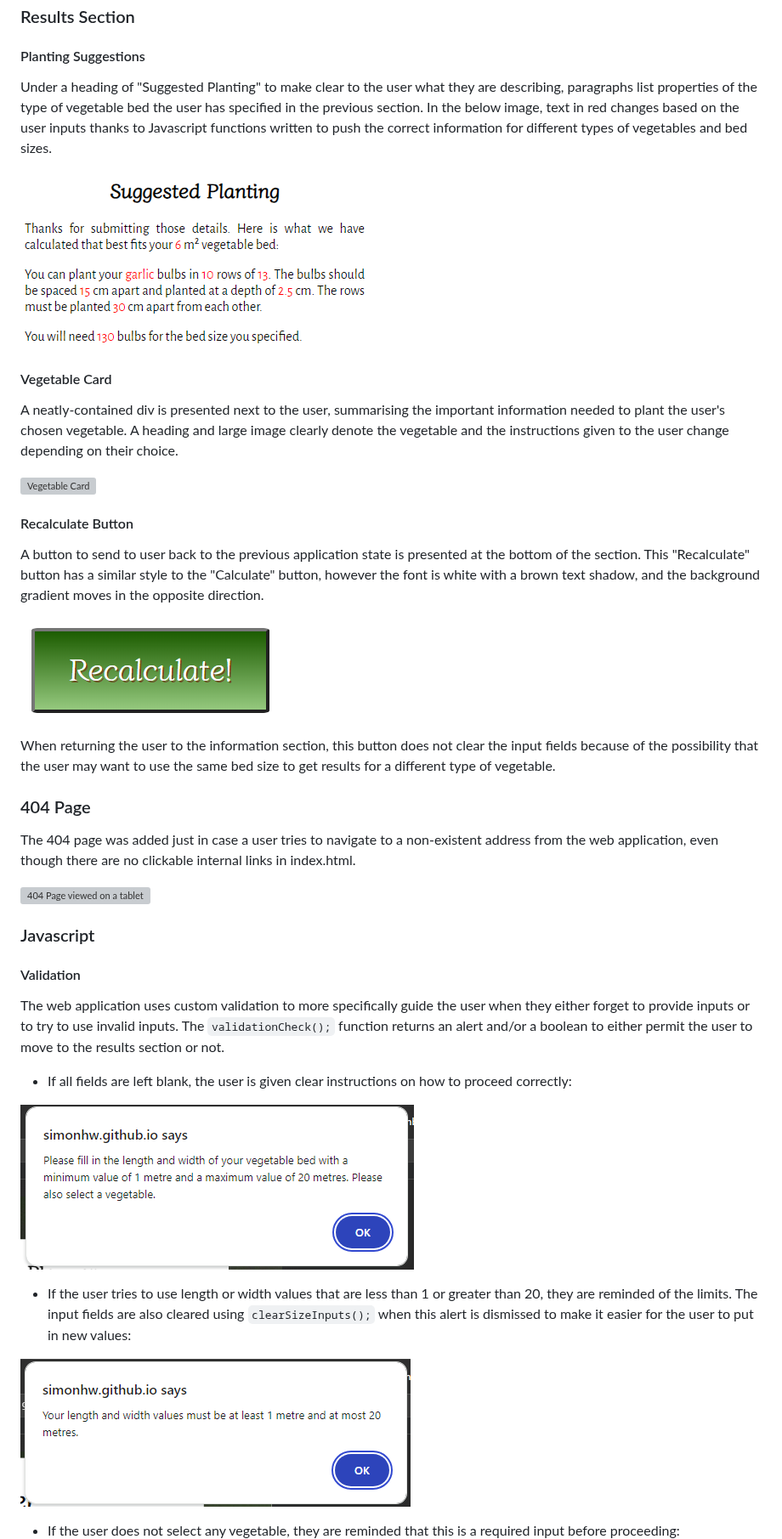
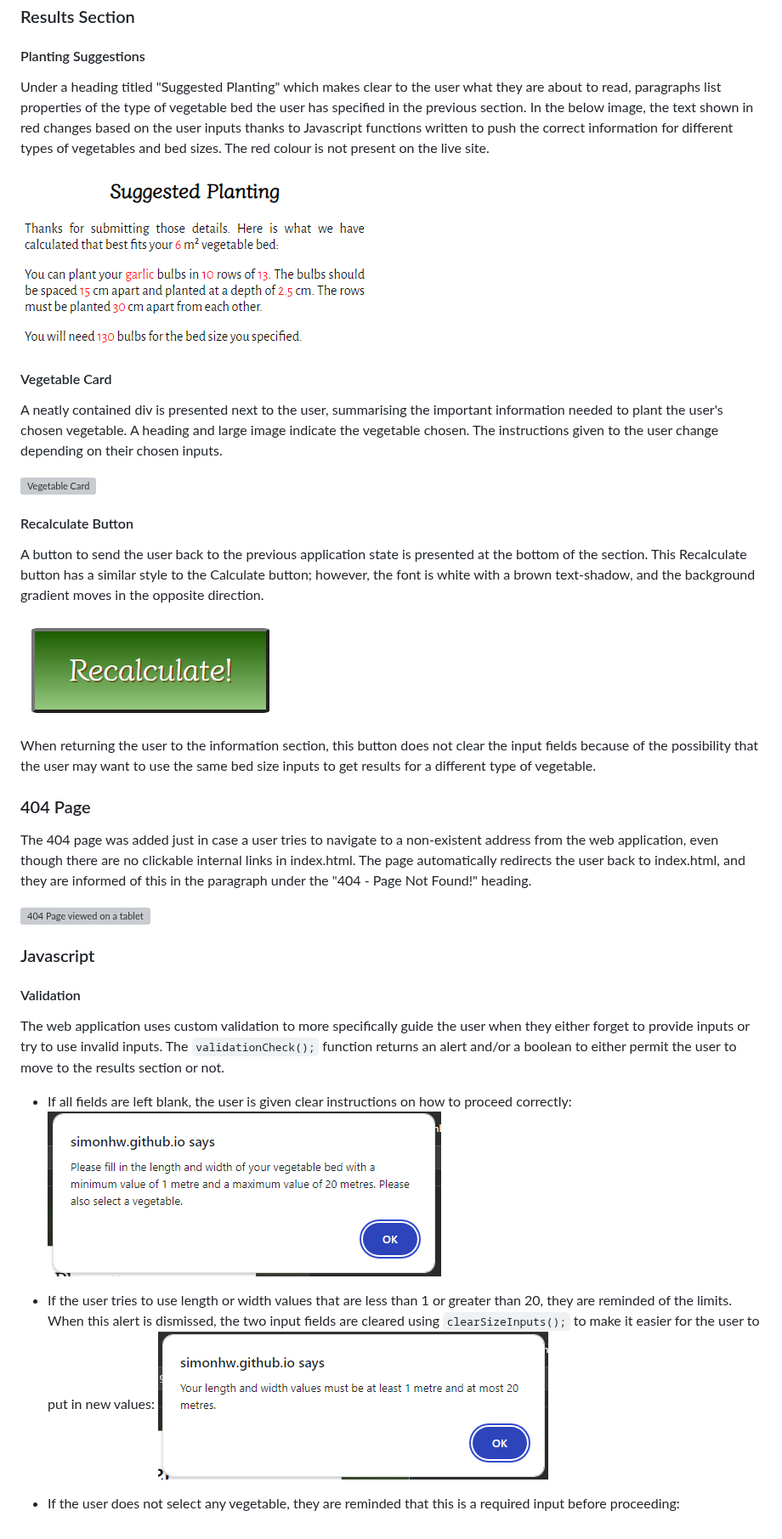
Before and after one commit to simonhw/seed-calendar, a Markdown page: README.md, the part around one of its changes. Shown at 85% size. Rendered like a GitHub page; grey boxes are pictures that could not be loaded.

```diff
--- a/README.md
+++ b/README.md
@@ -207,36 +206,34 @@ A simple footer was included at the bottom of each section with a link inviting
 
 ### Results Section
 #### Planting Suggestions
-Under a heading of "Suggested Planting" to make clear to the user what they are describing, paragraphs list properties of the type of vegetable bed the user has specified in the previous section. In the below image, text in red changes based on the user inputs thanks to Javascript functions written to push the correct information for different types of vegetables and bed sizes.
+Under a heading titled "Suggested Planting" which makes clear to the user what they are about to read, paragraphs list properties of the type of vegetable bed the user has specified in the previous section. In the below image, the text shown in red changes based on the user inputs thanks to Javascript functions written to push the correct information for different types of vegetables and bed sizes. The red colour is not present on the live site.
 
 ![Suggested Planting paragraphs with red text highlights](assets/images/readme/suggested-planting.png)
 
 #### Vegetable Card
-A neatly-contained div is presented next to the user, summarising the important information needed to plant the user's chosen vegetable. A heading and large image clearly denote the vegetable and the instructions given to the user change depending on their choice.
+A neatly contained div is presented next to the user, summarising the important information needed to plant the user's chosen vegetable. A heading and large image indicate the vegetable chosen. The instructions given to the user change depending on their chosen inputs.
 
 ![Vegetable Card](assets/images/readme/vegetable-card.png)
 
 #### Recalculate Button
-A button to send to user back to the previous application state is presented at the bottom of the section. This "Recalculate" button has a similar style to the "Calculate" button, however the font is white with a brown text shadow, and the background gradient moves in the opposite direction.
+A button to send the user back to the previous application state is presented at the bottom of the section. This Recalculate button has a similar style to the Calculate button; however, the font is white with a brown text-shadow, and the background gradient moves in the opposite direction.
 
 ![Recalculate Button](assets/images/readme/results-buttons.png)
 
-When returning the user to the information section, this button does not clear the input fields because of the possibility that the user may want to use the same bed size to get results for a different type of vegetable.
+When returning the user to the information section, this button does not clear the input fields because of the possibility that the user may want to use the same bed size inputs to get results for a different type of vegetable.
 
 ### 404 Page
-The 404 page was added just in case a user tries to navigate to a non-existent address from the web application, even though there are no clickable internal links in index.html.
+The 404 page was added just in case a user tries to navigate to a non-existent address from the web application, even though there are no clickable internal links in index.html. The page automatically redirects the user back to index.html, and they are informed of this in the paragraph under the "404 - Page Not Found!" heading.
 
 ![404 Page viewed on a tablet](assets/images/readme/404-page-tablet.png)
 
 ### Javascript
 #### Validation
-The web application uses custom validation to more specifically guide the user when they either forget to provide inputs or to try to use invalid inputs. The `validationCheck();` function returns an alert and/or a boolean to either permit the user to move to the results section or not.
+The web application uses custom validation to more specifically guide the user when they either forget to provide inputs or try to use invalid inputs. The `validationCheck();` function returns an alert and/or a boolean to either permit the user to move to the results section or not.
 - If all fields are left blank, the user is given clear instructions on how to proceed correctly:
+    ![Alert when all fields are left blank](assets/images/readme/alert-one.png)
 
-![Alert when all fields are left blank](assets/images/readme/alert-one.png)
-
-- If the user tries to use length or width values that are less than 1 or greater than 20, they are reminded of the limits. The input fields are also cleared using `clearSizeInputs();` when this alert is dismissed to make it easier for the user to put in new values:
-
-![Alert when invalid sizes inputted](assets/images/readme/alert-two.png)
+- If the user tries to use length or width values that are less than 1 or greater than 20, they are reminded of the limits. When this alert is dismissed, the two input fields are cleared using `clearSizeInputs();` to make it easier for the user to put in new values:
+    ![Alert when invalid sizes inputted](assets/images/readme/alert-two.png)
 
 - If the user does not select any vegetable, they are reminded that this is a required input before proceeding:
```
Also changed, not shown: other parts of README.md (+55 -57 lines).
